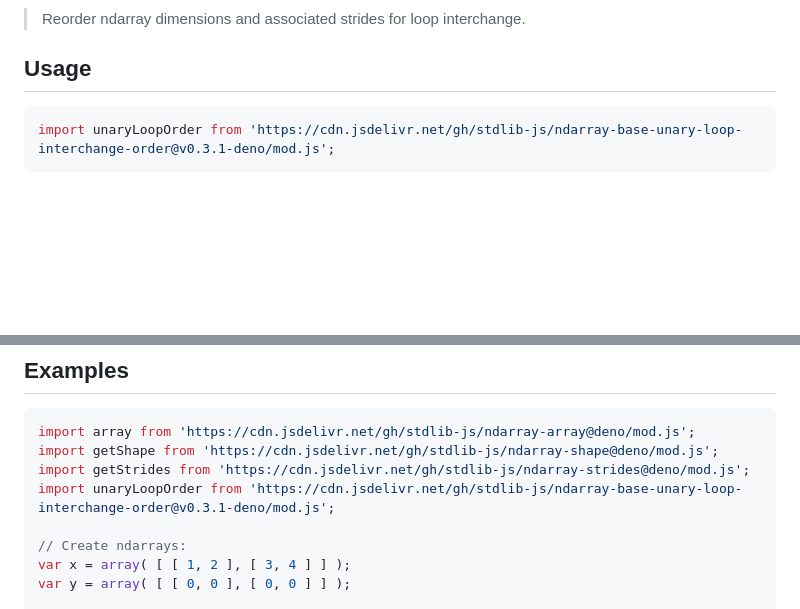
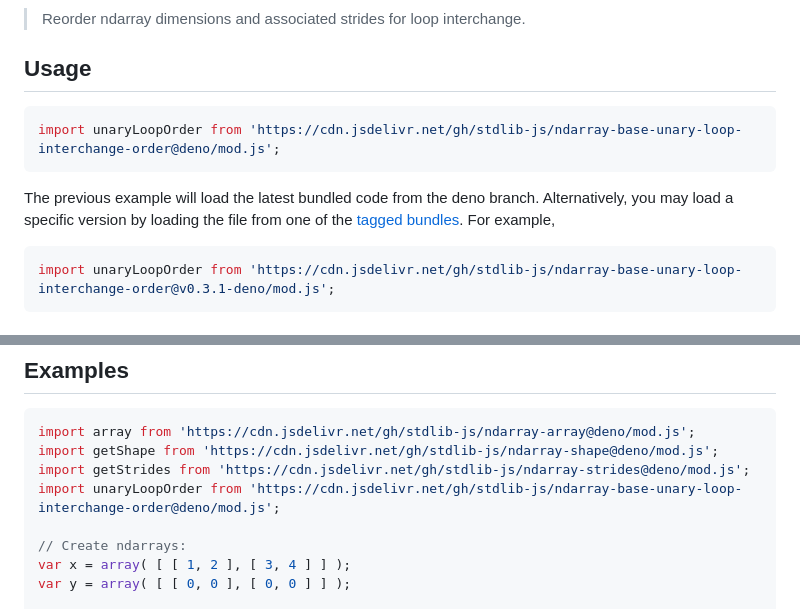
Before and after one commit to stdlib-js/ndarray-base-unary-loop-interchange-order, a Markdown page: README.md, 2 parts joined by grey strips. Rendered like a GitHub page; blank space fills up the shorter version.

Commit message:
Auto-generated commit

````diff
--- a/README.md
+++ b/README.md
@@ -50,6 +50,11 @@ limitations under the License.
 <section class="usage">
 
 ## Usage
+
+```javascript
+import unaryLoopOrder from 'https://cdn.jsdelivr.net/gh/stdlib-js/ndarray-base-unary-loop-interchange-order@deno/mod.js';
+```
+The previous example will load the latest bundled code from the deno branch. Alternatively, you may load a specific version by loading the file from one of the [tagged bundles](https://github.com/stdlib-js/ndarray-base-unary-loop-interchange-order/tags). For example,
 
 ```javascript
 import unaryLoopOrder from 'https://cdn.jsdelivr.net/gh/stdlib-js/ndarray-base-unary-loop-interchange-order@v0.3.1-deno/mod.js';
@@ -117,7 +122,7 @@ For all returned arrays, the first element corresponds to the innermost loop, an
 import array from 'https://cdn.jsdelivr.net/gh/stdlib-js/ndarray-array@deno/mod.js';
 import getShape from 'https://cdn.jsdelivr.net/gh/stdlib-js/ndarray-shape@deno/mod.js';
 import getStrides from 'https://cdn.jsdelivr.net/gh/stdlib-js/ndarray-strides@deno/mod.js';
-import unaryLoopOrder from 'https://cdn.jsdelivr.net/gh/stdlib-js/ndarray-base-unary-loop-interchange-order@v0.3.1-deno/mod.js';
+import unaryLoopOrder from 'https://cdn.jsdelivr.net/gh/stdlib-js/ndarray-base-unary-loop-interchange-order@deno/mod.js';
 
 // Create ndarrays:
 var x = array( [ [ 1, 2 ], [ 3, 4 ] ] );
````
